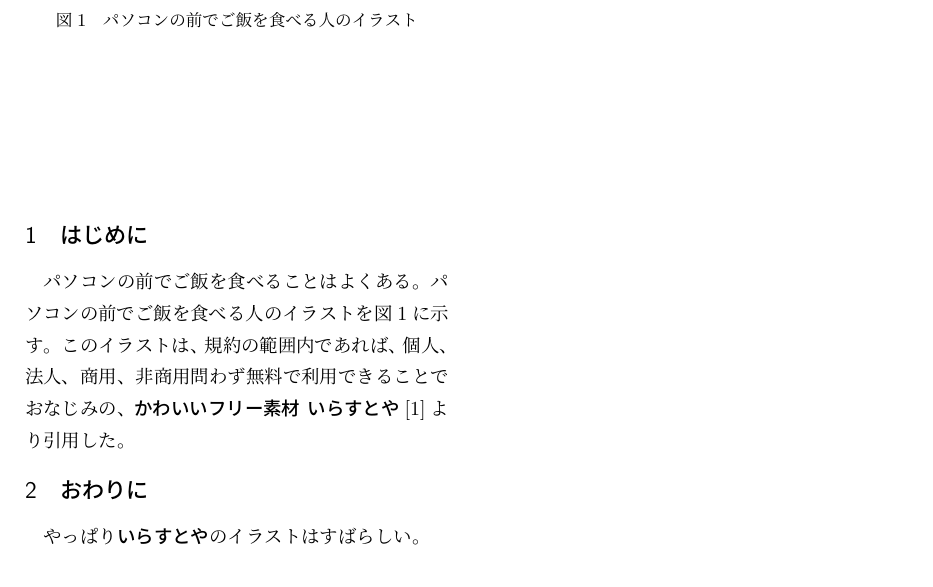
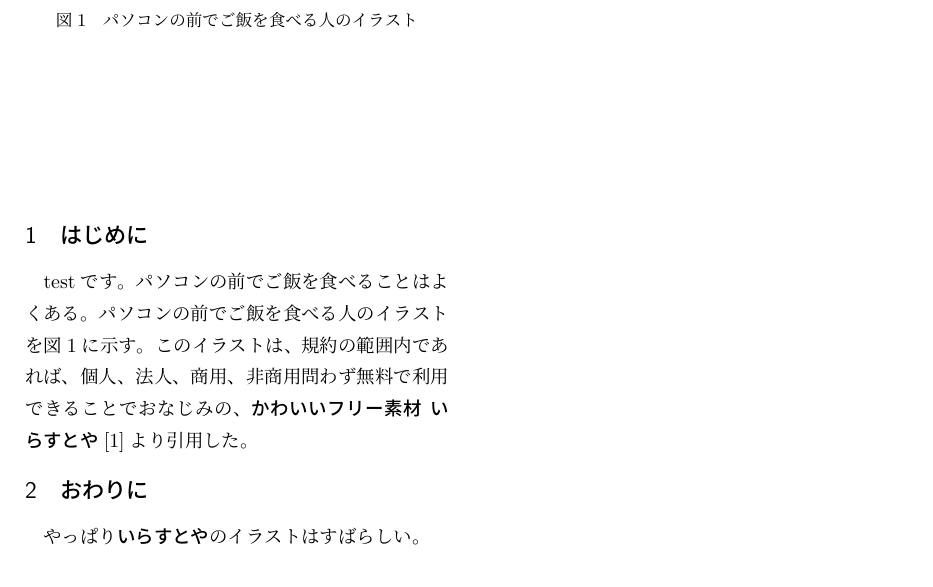
Before and after one commit to Tatsumi0000/iosdc2024-pamphlet, a LaTeX document (iosdc2024.tex): part of the page, cut so that both start at the same text. Compiled offline with upLaTeX and dvipdfmx.

```diff
--- a/sample.tex
+++ b/iosdc2024.tex
@@ -28,6 +28,7 @@
     \end{center}
 \end{figure}
 
+testです。
 パソコンの前でご飯を食べることはよくある。パソコンの前でご飯を食べる人のイラストを図\ref{fig:syokuji_computer}に示す。
 このイラストは、規約の範囲内であれば、個人、法人、商用、非商用問わず無料で利用できることでおなじみの、{\bf かわいいフリー素材 いらすとや}\cite{irasutoya}より引用した。
 
```
